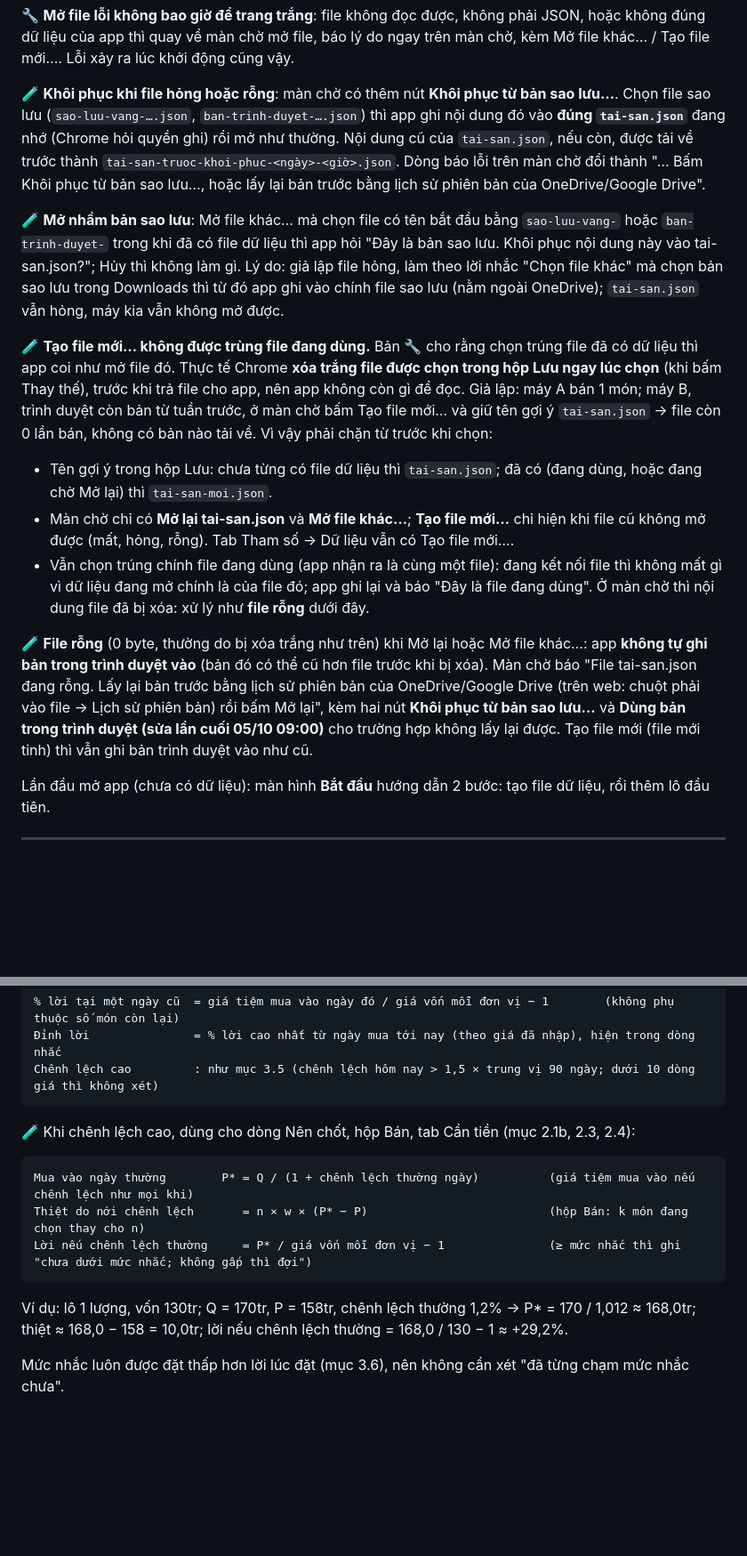
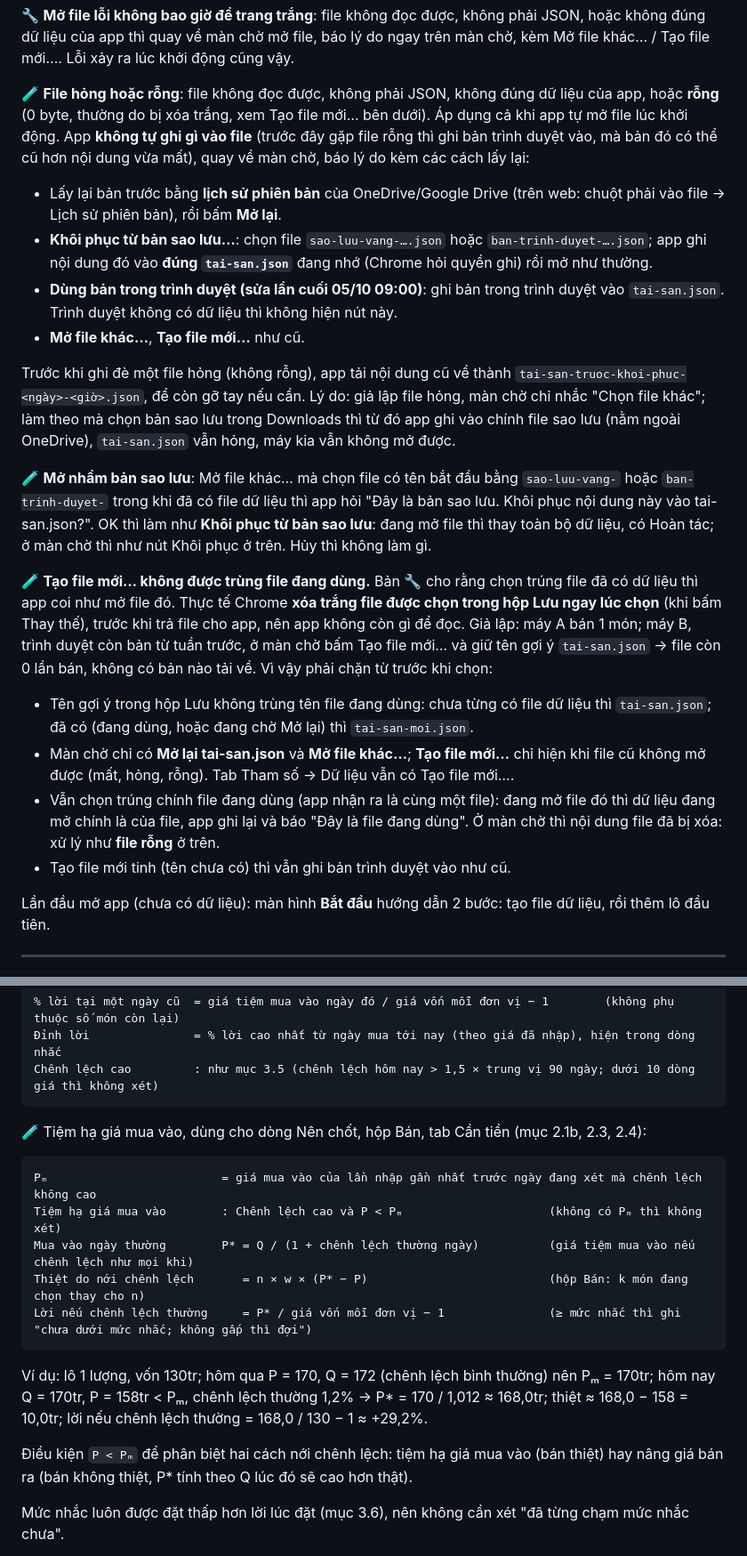
Before and after one commit to nph1891997-hub/Huy-project, a Markdown page: docs/dac-ta-vang.md, 2 parts joined by grey strips. Shown at 89% size. Rendered like a GitHub page; blank space fills up the shorter version.

````diff
--- a/docs/dac-ta-vang.md
+++ b/docs/dac-ta-vang.md
@@ -143,17 +143,23 @@ Bỏ hộp hỏi cũ "Dữ liệu trong trình duyệt MỚI HƠN… OK = ghi đ
 
 🔧 **Mở file lỗi không bao giờ để trang trắng**: file không đọc được, không phải JSON, hoặc không đúng dữ liệu của app thì quay về màn chờ mở file, báo lý do ngay trên màn chờ, kèm Mở file khác… / Tạo file mới…. Lỗi xảy ra lúc khởi động cũng vậy.
 
-🧪 **Khôi phục khi file hỏng hoặc rỗng**: màn chờ có thêm nút **Khôi phục từ bản sao lưu…**. Chọn file sao lưu (`sao-luu-vang-….json`, `ban-trinh-duyet-….json`) thì app ghi nội dung đó vào **đúng `tai-san.json`** đang nhớ (Chrome hỏi quyền ghi) rồi mở như thường. Nội dung cũ của `tai-san.json`, nếu còn, được tải về trước thành `tai-san-truoc-khoi-phuc-<ngày>-<giờ>.json`. Dòng báo lỗi trên màn chờ đổi thành "… Bấm Khôi phục từ bản sao lưu…, hoặc lấy lại bản trước bằng lịch sử phiên bản của OneDrive/Google Drive".
+🧪 **File hỏng hoặc rỗng**: file không đọc được, không phải JSON, không đúng dữ liệu của app, hoặc **rỗng** (0 byte, thường do bị xóa trắng, xem Tạo file mới… bên dưới). Áp dụng cả khi app tự mở file lúc khởi động. App **không tự ghi gì vào file** (trước đây gặp file rỗng thì ghi bản trình duyệt vào, mà bản đó có thể cũ hơn nội dung vừa mất), quay về màn chờ, báo lý do kèm các cách lấy lại:
 
-🧪 **Mở nhầm bản sao lưu**: Mở file khác… mà chọn file có tên bắt đầu bằng `sao-luu-vang-` hoặc `ban-trinh-duyet-` trong khi đã có file dữ liệu thì app hỏi "Đây là bản sao lưu. Khôi phục nội dung này vào tai-san.json?"; Hủy thì không làm gì. Lý do: giả lập file hỏng, làm theo lời nhắc "Chọn file khác" mà chọn bản sao lưu trong Downloads thì từ đó app ghi vào chính file sao lưu (nằm ngoài OneDrive); `tai-san.json` vẫn hỏng, máy kia vẫn không mở được.
+- Lấy lại bản trước bằng **lịch sử phiên bản** của OneDrive/Google Drive (trên web: chuột phải vào file → Lịch sử phiên bản), rồi bấm **Mở lại**.
+- **Khôi phục từ bản sao lưu…**: chọn file `sao-luu-vang-….json` hoặc `ban-trinh-duyet-….json`; app ghi nội dung đó vào **đúng `tai-san.json`** đang nhớ (Chrome hỏi quyền ghi) rồi mở như thường.
+- **Dùng bản trong trình duyệt (sửa lần cuối 05/10 09:00)**: ghi bản trong trình duyệt vào `tai-san.json`. Trình duyệt không có dữ liệu thì không hiện nút này.
+- **Mở file khác…**, **Tạo file mới…** như cũ.
+
+Trước khi ghi đè một file hỏng (không rỗng), app tải nội dung cũ về thành `tai-san-truoc-khoi-phuc-<ngày>-<giờ>.json`, để còn gỡ tay nếu cần. Lý do: giả lập file hỏng, màn chờ chỉ nhắc "Chọn file khác"; làm theo mà chọn bản sao lưu trong Downloads thì từ đó app ghi vào chính file sao lưu (nằm ngoài OneDrive), `tai-san.json` vẫn hỏng, máy kia vẫn không mở được.
+
+🧪 **Mở nhầm bản sao lưu**: Mở file khác… mà chọn file có tên bắt đầu bằng `sao-luu-vang-` hoặc `ban-trinh-duyet-` trong khi đã có file dữ liệu thì app hỏi "Đây là bản sao lưu. Khôi phục nội dung này vào tai-san.json?". OK thì làm như **Khôi phục từ bản sao lưu**: đang mở file thì thay toàn bộ dữ liệu, có Hoàn tác; ở màn chờ thì như nút Khôi phục ở trên. Hủy thì không làm gì.
 
 🧪 **Tạo file mới… không được trùng file đang dùng.** Bản 🔧 cho rằng chọn trúng file đã có dữ liệu thì app coi như mở file đó. Thực tế Chrome **xóa trắng file được chọn trong hộp Lưu ngay lúc chọn** (khi bấm Thay thế), trước khi trả file cho app, nên app không còn gì để đọc. Giả lập: máy A bán 1 món; máy B, trình duyệt còn bản từ tuần trước, ở màn chờ bấm Tạo file mới… và giữ tên gợi ý `tai-san.json` → file còn 0 lần bán, không có bản nào tải về. Vì vậy phải chặn từ trước khi chọn:
 
-- Tên gợi ý trong hộp Lưu: chưa từng có file dữ liệu thì `tai-san.json`; đã có (đang dùng, hoặc đang chờ Mở lại) thì `tai-san-moi.json`.
+- Tên gợi ý trong hộp Lưu không trùng tên file đang dùng: chưa từng có file dữ liệu thì `tai-san.json`; đã có (đang dùng, hoặc đang chờ Mở lại) thì `tai-san-moi.json`.
 - Màn chờ chỉ có **Mở lại tai-san.json** và **Mở file khác…**; **Tạo file mới…** chỉ hiện khi file cũ không mở được (mất, hỏng, rỗng). Tab Tham số → Dữ liệu vẫn có Tạo file mới….
-- Vẫn chọn trúng chính file đang dùng (app nhận ra là cùng một file): đang kết nối file thì không mất gì vì dữ liệu đang mở chính là của file đó; app ghi lại và báo "Đây là file đang dùng". Ở màn chờ thì nội dung file đã bị xóa: xử lý như **file rỗng** dưới đây.
-
-🧪 **File rỗng** (0 byte, thường do bị xóa trắng như trên) khi Mở lại hoặc Mở file khác…: app **không tự ghi bản trong trình duyệt vào** (bản đó có thể cũ hơn file trước khi bị xóa). Màn chờ báo "File tai-san.json đang rỗng. Lấy lại bản trước bằng lịch sử phiên bản của OneDrive/Google Drive (trên web: chuột phải vào file → Lịch sử phiên bản) rồi bấm Mở lại", kèm hai nút **Khôi phục từ bản sao lưu…** và **Dùng bản trong trình duyệt (sửa lần cuối 05/10 09:00)** cho trường hợp không lấy lại được. Tạo file mới (file mới tinh) thì vẫn ghi bản trình duyệt vào như cũ.
+- Vẫn chọn trúng chính file đang dùng (app nhận ra là cùng một file): đang mở file đó thì dữ liệu đang mở chính là của file, app ghi lại và báo "Đây là file đang dùng". Ở màn chờ thì nội dung file đã bị xóa: xử lý như **file rỗng** ở trên.
+- Tạo file mới tinh (tên chưa có) thì vẫn ghi bản trình duyệt vào như cũ.
 
 Lần đầu mở app (chưa có dữ liệu): màn hình **Bắt đầu** hướng dẫn 2 bước: tạo file dữ liệu, rồi thêm lô đầu tiên.
 
@@ -489,15 +499,19 @@ Giữ      : còn lại (đang lời mà chưa sắp đạt, 🆕 hoặc lỗ ch
 Chênh lệch cao         : như mục 3.5 (chênh lệch hôm nay > 1,5 × trung vị 90 ngày; dưới 10 dòng giá thì không xét)
 ```
 
-🧪 Khi chênh lệch cao, dùng cho dòng Nên chốt, hộp Bán, tab Cần tiền (mục 2.1b, 2.3, 2.4):
+🧪 Tiệm hạ giá mua vào, dùng cho dòng Nên chốt, hộp Bán, tab Cần tiền (mục 2.1b, 2.3, 2.4):
 
 ```
+Pₘ                         = giá mua vào của lần nhập gần nhất trước ngày đang xét mà chênh lệch không cao
+Tiệm hạ giá mua vào        : Chênh lệch cao và P < Pₘ                     (không có Pₘ thì không xét)
 Mua vào ngày thường        P* = Q / (1 + chênh lệch thường ngày)          (giá tiệm mua vào nếu chênh lệch như mọi khi)
 Thiệt do nới chênh lệch       = n × w × (P* − P)                          (hộp Bán: k món đang chọn thay cho n)
 Lời nếu chênh lệch thường     = P* / giá vốn mỗi đơn vị − 1               (≥ mức nhắc thì ghi "chưa dưới mức nhắc; không gấp thì đợi")
 ```
 
-Ví dụ: lô 1 lượng, vốn 130tr; Q = 170tr, P = 158tr, chênh lệch thường 1,2% → P* = 170 / 1,012 ≈ 168,0tr; thiệt ≈ 168,0 − 158 = 10,0tr; lời nếu chênh lệch thường = 168,0 / 130 − 1 ≈ +29,2%.
+Ví dụ: lô 1 lượng, vốn 130tr; hôm qua P = 170, Q = 172 (chênh lệch bình thường) nên Pₘ = 170tr; hôm nay Q = 170tr, P = 158tr < Pₘ, chênh lệch thường 1,2% → P* = 170 / 1,012 ≈ 168,0tr; thiệt ≈ 168,0 − 158 = 10,0tr; lời nếu chênh lệch thường = 168,0 / 130 − 1 ≈ +29,2%.
+
+Điều kiện `P < Pₘ` để phân biệt hai cách nới chênh lệch: tiệm hạ giá mua vào (bán thiệt) hay nâng giá bán ra (bán không thiệt, P* tính theo Q lúc đó sẽ cao hơn thật).
 
 Mức nhắc luôn được đặt thấp hơn lời lúc đặt (mục 3.6), nên không cần xét "đã từng chạm mức nhắc chưa".
 
````
Also changed, not shown: other parts of docs/dac-ta-vang.md (+28 -23 lines).
